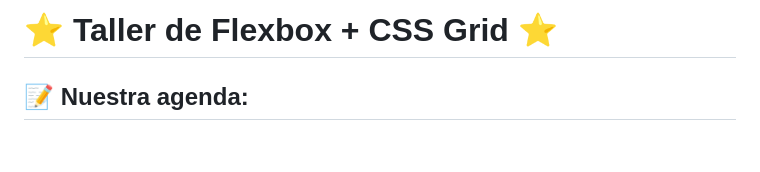
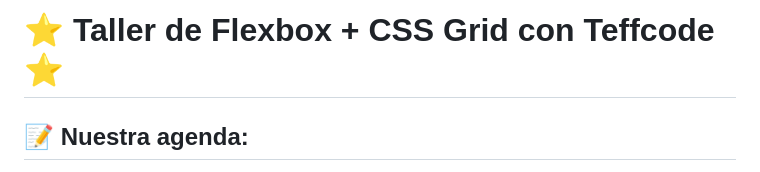
Before and after one commit to teffcode/flexbox-and-css-grid-workshop, a Markdown page: README.md, the part around the change. Drawn GitHub-style; blank space fills up the shorter version.

Commit message:
✨ Add: Title

```diff
--- a/README.md
+++ b/README.md
@@ -1,4 +1,4 @@
-# ⭐️ Taller de Flexbox + CSS Grid ⭐️
+# ⭐️ Taller de Flexbox + CSS Grid con Teffcode ⭐️
 
 ## 📝 Nuestra agenda:
 
```
